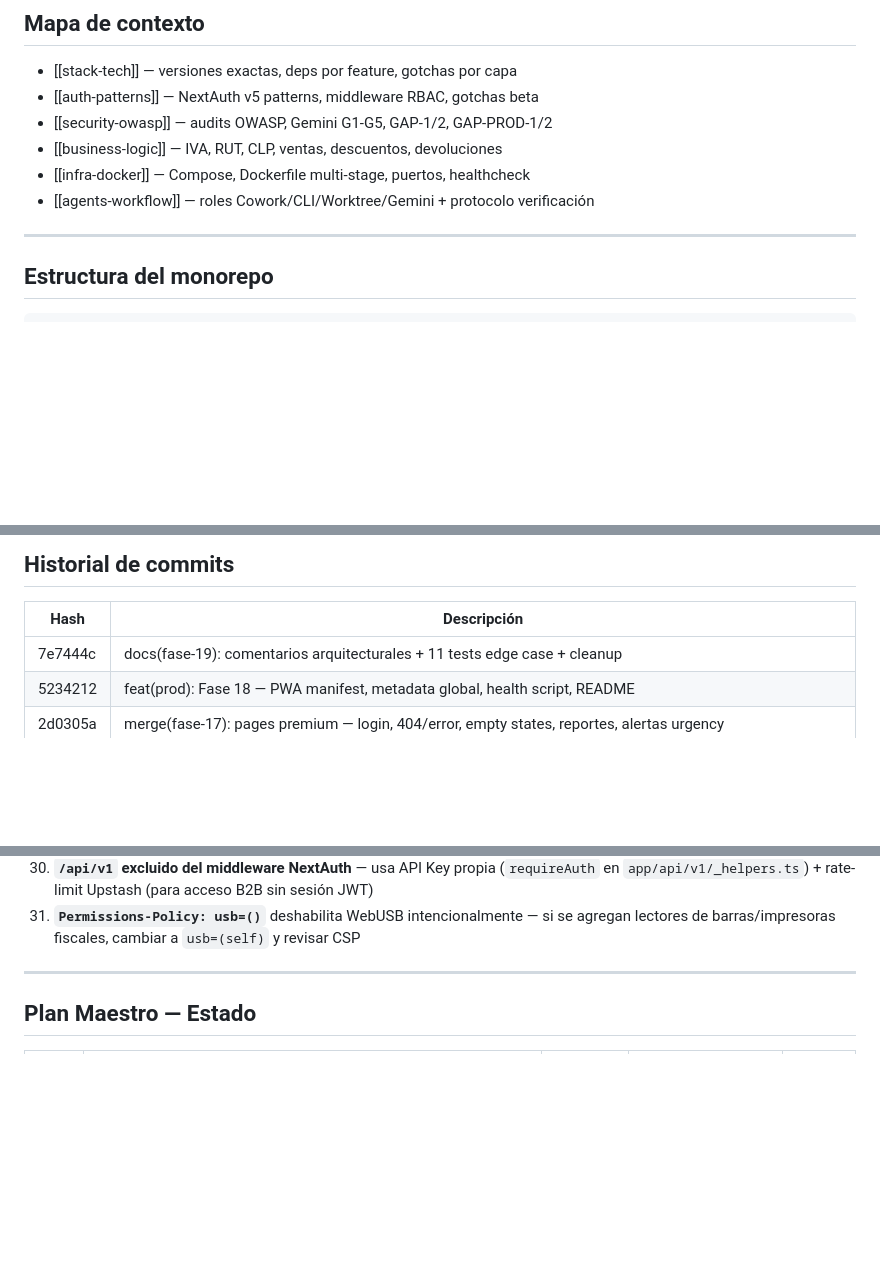
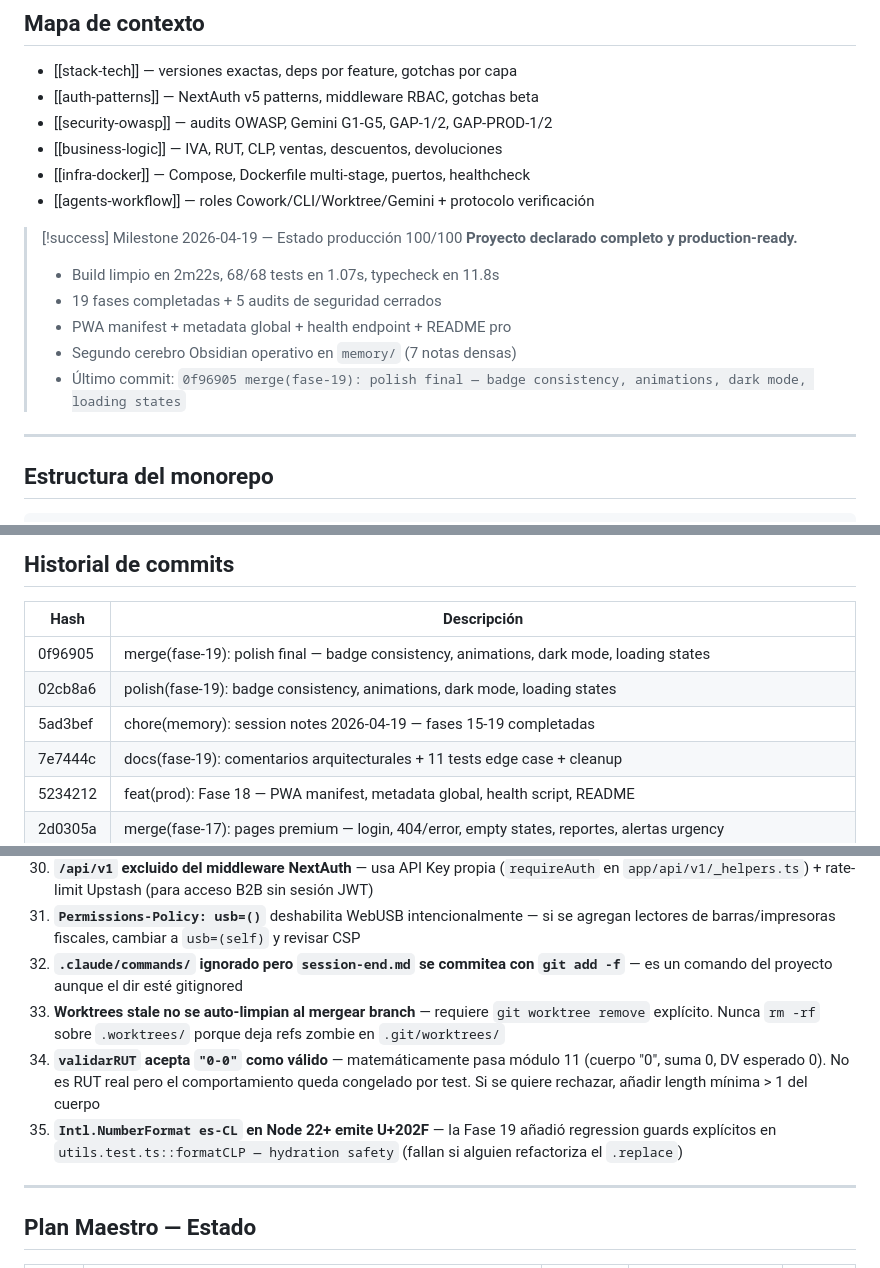
Before and after one commit to Dysa-Devlmer/pos_dysa, a Markdown page: memory/projects/pos-chile-monorepo.md, 3 parts joined by grey strips. Drawn GitHub-style; blank space fills up the shorter version.

```diff
--- a/memory/projects/pos-chile-monorepo.md
+++ b/memory/projects/pos-chile-monorepo.md
@@ -24,6 +24,14 @@ aliases:
 - [[business-logic]] — IVA, RUT, CLP, ventas, descuentos, devoluciones
 - [[infra-docker]] — Compose, Dockerfile multi-stage, puertos, healthcheck
 - [[agents-workflow]] — roles Cowork/CLI/Worktree/Gemini + protocolo verificación
+
+> [!success] Milestone 2026-04-19 — Estado producción 100/100
+> **Proyecto declarado completo y production-ready.**
+> - Build limpio en 2m22s, 68/68 tests en 1.07s, typecheck en 11.8s
+> - 19 fases completadas + 5 audits de seguridad cerrados
+> - PWA manifest + metadata global + health endpoint + README pro
+> - Segundo cerebro Obsidian operativo en `memory/` (7 notas densas)
+> - Último commit: `0f96905 merge(fase-19): polish final — badge consistency, animations, dark mode, loading states`
 
 ---
 
@@ -166,6 +174,9 @@ $transaction:
 
 | Hash | Descripción |
 |------|-------------|
+| 0f96905 | merge(fase-19): polish final — badge consistency, animations, dark mode, loading states |
+| 02cb8a6 | polish(fase-19): badge consistency, animations, dark mode, loading states |
+| 5ad3bef | chore(memory): session notes 2026-04-19 — fases 15-19 completadas |
 | 7e7444c | docs(fase-19): comentarios arquitecturales + 11 tests edge case + cleanup |
 | 5234212 | feat(prod): Fase 18 — PWA manifest, metadata global, health script, README |
 | 2d0305a | merge(fase-17): pages premium — login, 404/error, empty states, reportes, alertas urgency |
@@ -242,6 +253,10 @@ $transaction:
 29. **Content-Length check** en rutas de upload (avatar) — pre-filtro ANTES de await request.formData(); el check real es `file.size` después
 30. **`/api/v1` excluido del middleware NextAuth** — usa API Key propia (`requireAuth` en `app/api/v1/_helpers.ts`) + rate-limit Upstash (para acceso B2B sin sesión JWT)
 31. **`Permissions-Policy: usb=()`** deshabilita WebUSB intencionalmente — si se agregan lectores de barras/impresoras fiscales, cambiar a `usb=(self)` y revisar CSP
+32. **`.claude/commands/` ignorado pero `session-end.md` se commitea con `git add -f`** — es un comando del proyecto aunque el dir esté gitignored
+33. **Worktrees stale no se auto-limpian al mergear branch** — requiere `git worktree remove` explícito. Nunca `rm -rf` sobre `.worktrees/` porque deja refs zombie en `.git/worktrees/`
+34. **`validarRUT` acepta `"0-0"` como válido** — matemáticamente pasa módulo 11 (cuerpo "0", suma 0, DV esperado 0). No es RUT real pero el comportamiento queda congelado por test. Si se quiere rechazar, añadir length mínima > 1 del cuerpo
+35. **`Intl.NumberFormat es-CL` en Node 22+ emite U+202F** — la Fase 19 añadió regression guards explícitos en `utils.test.ts::formatCLP — hydration safety` (fallan si alguien refactoriza el `.replace`)
 
 ---
 
```
Also changed, not shown: other parts of memory/projects/pos-chile-monorepo.md (+2 -1 lines), memory/context/security-owasp.md (+13 -0 lines), memory/context/stack-tech.md (+2 -2 lines).
